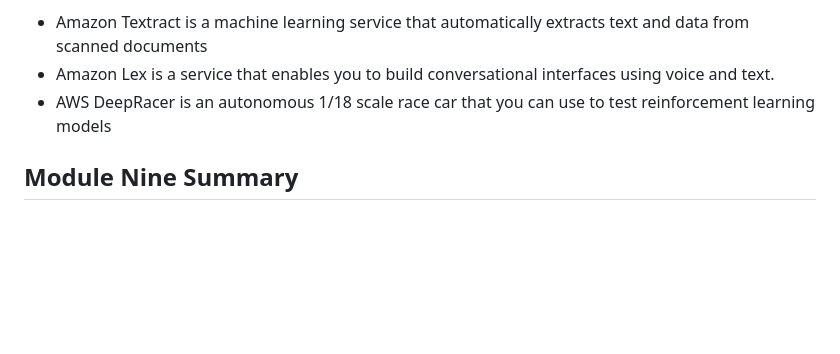
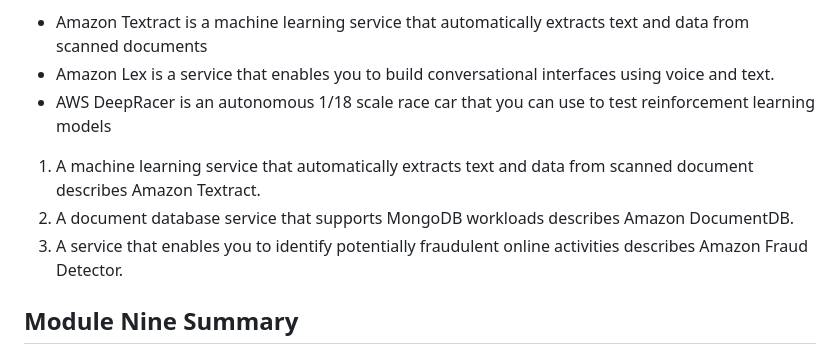
Before and after one commit to JamesLewis1998/Software_UpSkilling_Workspace, a Markdown page: AWS_CourseWork/Module_Nine/Section9_MigrationAndInnovation.md, the part around the change. Rendered like a GitHub page; blank space fills up the shorter version.

Commit message:
Incrorrect Answers to Module Nine Quiz added to Module Nine Folder

```diff
--- a/AWS_CourseWork/Module_Nine/Section9_MigrationAndInnovation.md
+++ b/AWS_CourseWork/Module_Nine/Section9_MigrationAndInnovation.md
@@ -154,6 +154,10 @@ Note:
 - Amazon Lex is a service that enables you to build conversational interfaces using voice and text.
 - AWS DeepRacer is an autonomous 1/18 scale race car that you can use to test reinforcement learning models
 
+1. A machine learning service that automatically extracts text and data from scanned document describes Amazon Textract.
+2. A document database service that supports MongoDB workloads describes Amazon DocumentDB.
+3. A service that enables you to identify potentially fraudulent online activities describes Amazon Fraud Detector.
+
 ## Module Nine Summary
 
 a. The AWS Cloud Adoption Framework
```
